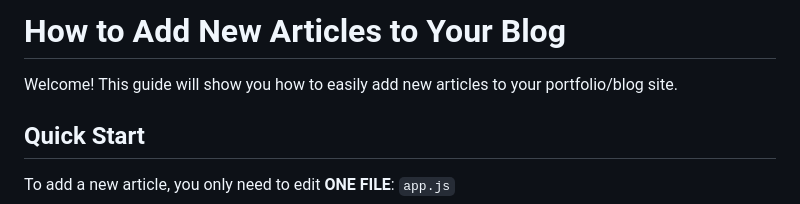
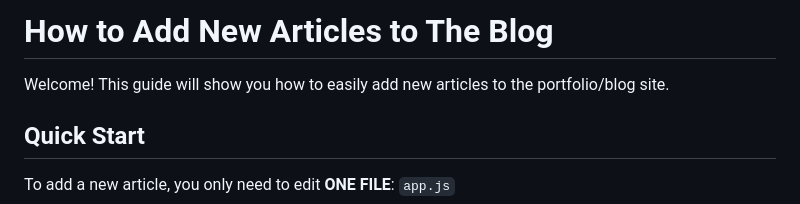
Before and after one commit to iristhepianist/iris-articles, a Markdown page: README.md, the part around the change. Rendered like a GitHub page.

Commit message:
Update README for consistency in blog references

```diff
--- a/README.md
+++ b/README.md
@@ -1,6 +1,6 @@
-# How to Add New Articles to Your Blog
+# How to Add New Articles to The Blog
 
-Welcome! This guide will show you how to easily add new articles to your portfolio/blog site.
+Welcome! This guide will show you how to easily add new articles to the portfolio/blog site.
 
 ## Quick Start
 
```
